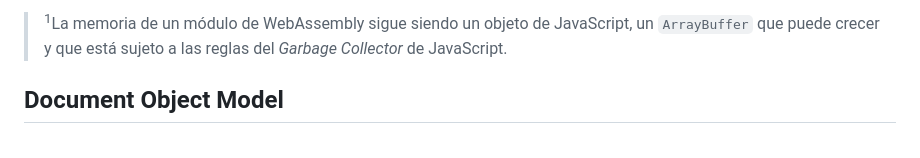
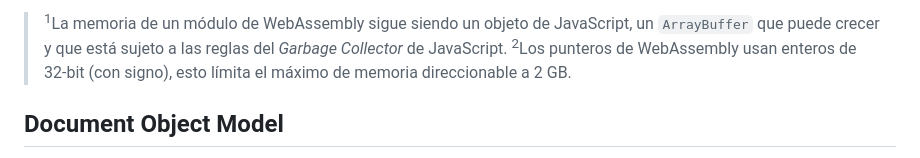
Before and after one commit to AzazelN28/performance-js-wasm-tests, a Markdown page: README.md, the part around one of its changes. GitHub-like rendering.

```diff
--- a/README.md
+++ b/README.md
@@ -8,5 +8,6 @@ WebAssembly aparece como solución a todos estos problemas, implementando una m
 
 > <sup>1</sup>La memoria de un módulo de WebAssembly sigue siendo un objeto de JavaScript, un `ArrayBuffer` que puede crecer y que está sujeto a las reglas del _Garbage Collector_ de JavaScript.
+> <sup>2</sup>Los punteros de WebAssembly usan enteros de 32-bit (con signo), esto límita el máximo de memoria direccionable a 2 GB.
 
 ## Document Object Model
 
```
Also changed, not shown: other parts of README.md (+1 -1 lines).
